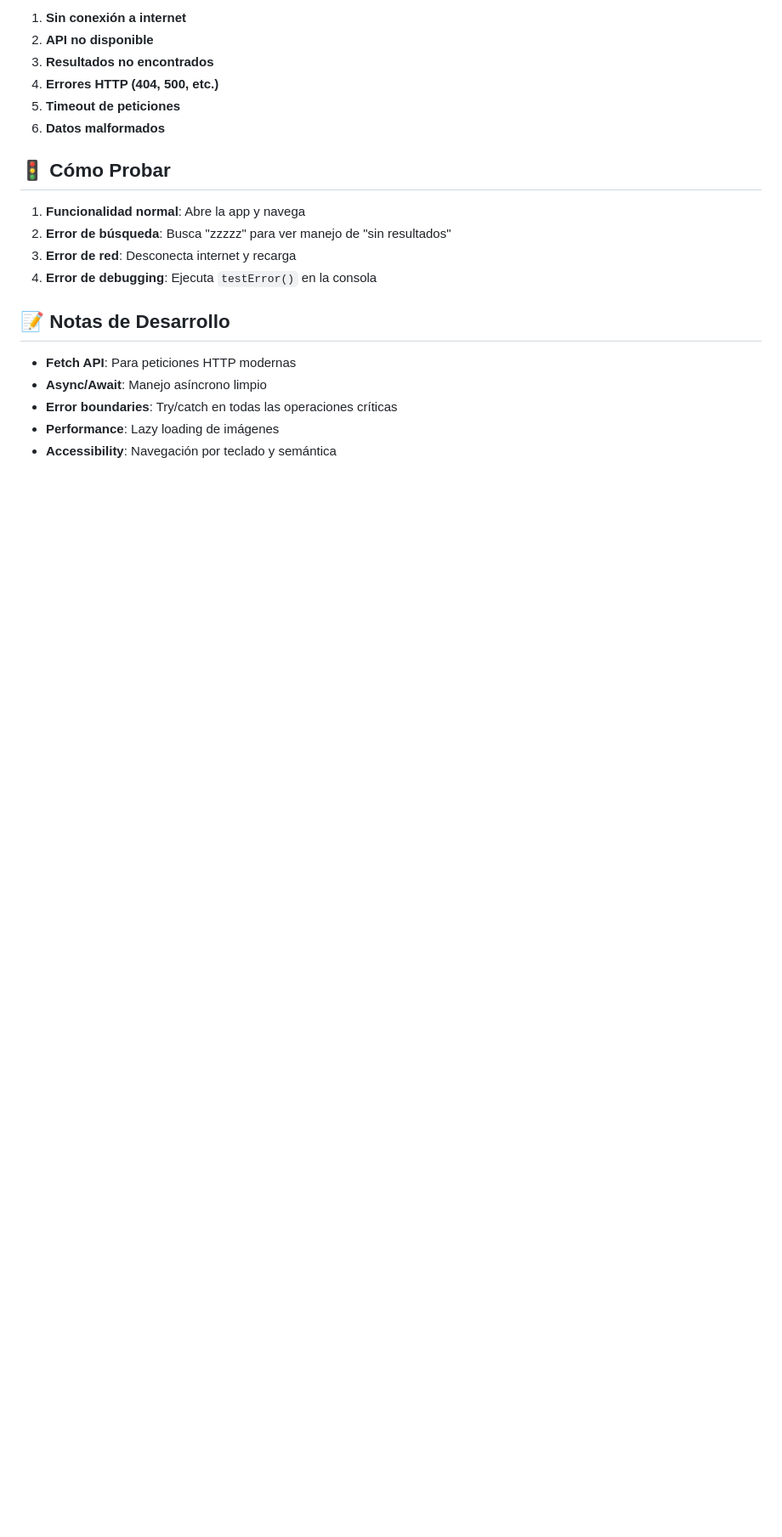
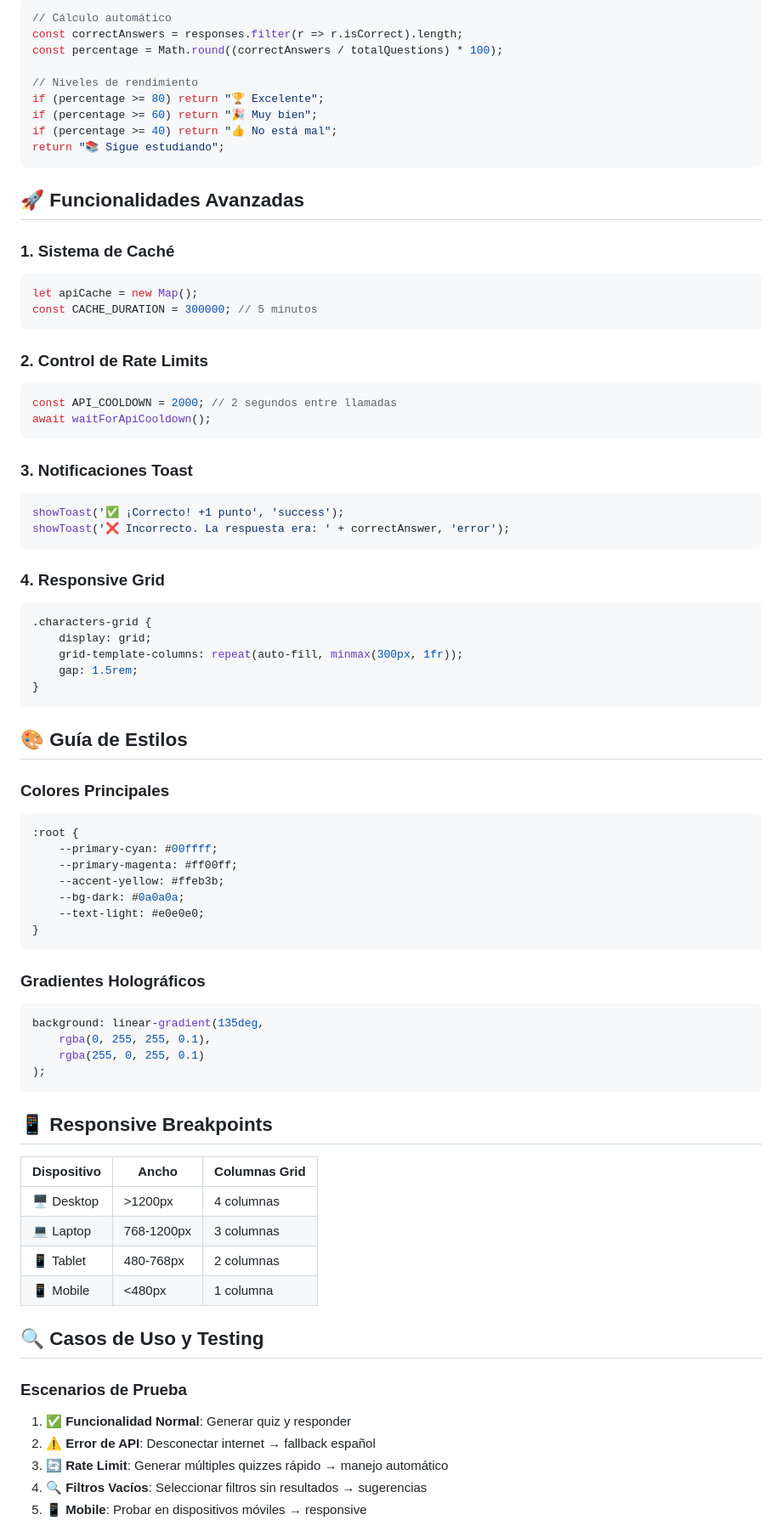
Before and after one commit to Henry-Tercero-MH/-S9-Consulta-y-visualizaci-n-de-API-externa, a Markdown page: README.md, the part around the change printed below. Shown: that part at 85% size. Drawn GitHub-style; blank space fills up the shorter version.

````diff
--- a/README.md
+++ b/README.md
@@ -99,22 +156,81 @@ Una aplicación web interactiva que consume la API pública de Rick & Morty para
 
-1. **Sin conexión a internet**
-2. **API no disponible**
-3. **Resultados no encontrados**
-4. **Errores HTTP (404, 500, etc.)**
-5. **Timeout de peticiones**
-6. **Datos malformados**
+```javascript
+// Cálculo automático
+const correctAnswers = responses.filter(r => r.isCorrect).length;
+const percentage = Math.round((correctAnswers / totalQuestions) * 100);
 
-## 🚦 Cómo Probar
+// Niveles de rendimiento
+if (percentage >= 80) return "🏆 Excelente";
+if (percentage >= 60) return "🎉 Muy bien";
+if (percentage >= 40) return "👍 No está mal";
+return "📚 Sigue estudiando";
+```
 
-1. **Funcionalidad normal**: Abre la app y navega
-2. **Error de búsqueda**: Busca "zzzzz" para ver manejo de "sin resultados"
-3. **Error de red**: Desconecta internet y recarga
-4. **Error de debugging**: Ejecuta `testError()` en la consola
+## 🚀 Funcionalidades Avanzadas
 
-## 📝 Notas de Desarrollo
+### **1. Sistema de Caché**
+```javascript
+let apiCache = new Map();
+const CACHE_DURATION = 300000; // 5 minutos
+```
 
-- **Fetch API**: Para peticiones HTTP modernas
-- **Async/Await**: Manejo asíncrono limpio
-- **Error boundaries**: Try/catch en todas las operaciones críticas
-- **Performance**: Lazy loading de imágenes
-- **Accessibility**: Navegación por teclado y semántica
+### **2. Control de Rate Limits**
+```javascript
+const API_COOLDOWN = 2000; // 2 segundos entre llamadas
+await waitForApiCooldown();
+```
+
+### **3. Notificaciones Toast**
+```javascript
+showToast('✅ ¡Correcto! +1 punto', 'success');
+showToast('❌ Incorrecto. La respuesta era: ' + correctAnswer, 'error');
+```
+
+### **4. Responsive Grid**
+```css
+.characters-grid {
+    display: grid;
+    grid-template-columns: repeat(auto-fill, minmax(300px, 1fr));
+    gap: 1.5rem;
+}
+```
+
+## 🎨 Guía de Estilos
+
+### **Colores Principales**
+```css
+:root {
+    --primary-cyan: #00ffff;
+    --primary-magenta: #ff00ff;
+    --accent-yellow: #ffeb3b;
+    --bg-dark: #0a0a0a;
+    --text-light: #e0e0e0;
+}
+```
+
+### **Gradientes Holográficos**
+```css
+background: linear-gradient(135deg,
+    rgba(0, 255, 255, 0.1),
+    rgba(255, 0, 255, 0.1)
+);
+```
+
+## 📱 Responsive Breakpoints
+
+| Dispositivo | Ancho | Columnas Grid |
+|-------------|-------|---------------|
+| 🖥️ Desktop | >1200px | 4 columnas |
+| 💻 Laptop | 768-1200px | 3 columnas |
+| 📱 Tablet | 480-768px | 2 columnas |
+| 📱 Mobile | <480px | 1 columna |
+
+## 🔍 Casos de Uso y Testing
+
+### **Escenarios de Prueba**
+1. **✅ Funcionalidad Normal**: Generar quiz y responder
+2. **⚠️ Error de API**: Desconectar internet → fallback español
+3. **🔄 Rate Limit**: Generar múltiples quizzes rápido → manejo automático
+4. **🔍 Filtros Vacíos**: Seleccionar filtros sin resultados → sugerencias
+5. **📱 Mobile**: Probar en dispositivos móviles → responsive
+
````
Also changed, not shown: other parts of README.md (+207 -73 lines).
